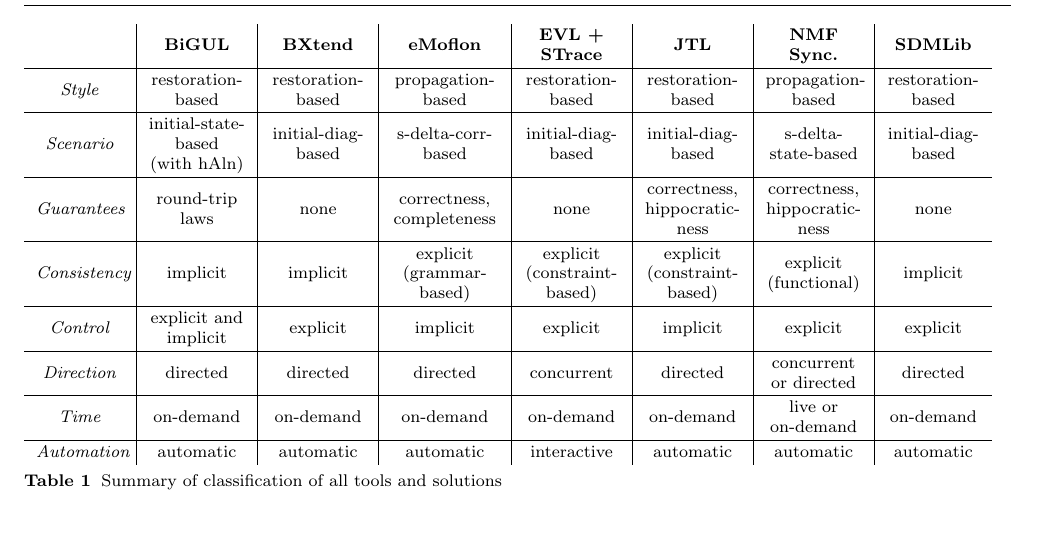
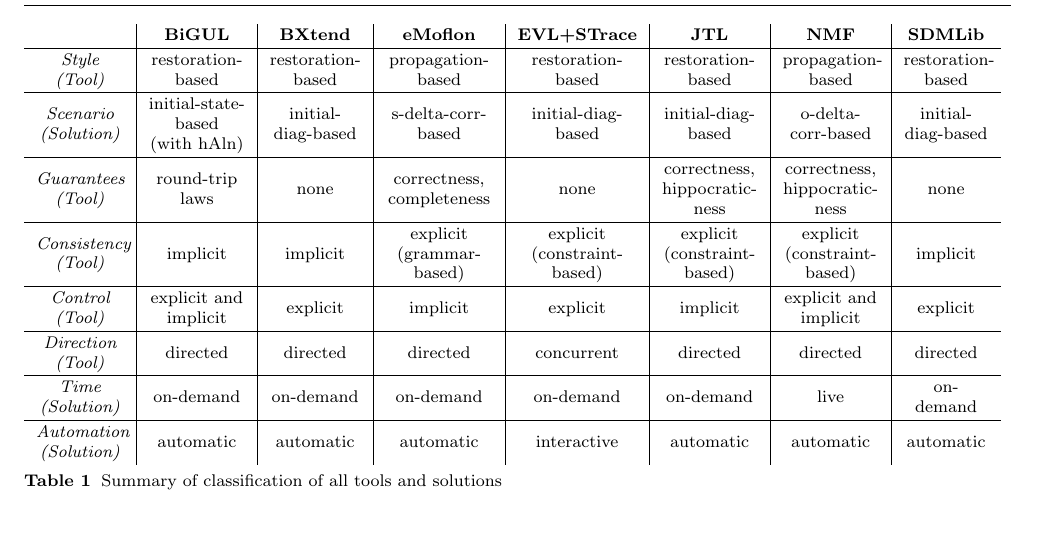
Before and after one commit to anthonyanjorin/BenchmarxSoSymJournalPaper, a LaTeX paper (main.tex, which reads sections/Solutions.tex): part of page 20 of 34, cut so that both start at the same text. Compiled offline with pdfLaTeX.

Commit message:
Improved table based on Georg Hinkel's feedback

```diff
--- a/sections/Solutions.tex
+++ b/sections/Solutions.tex
@@ -14,16 +14,16 @@
 \newcolumntype{P}[1]{>{\centering\arraybackslash}p{#1}}
 \newcolumntype{M}[1]{>{\centering\arraybackslash}m{#1}}
 \begin{table*}[!tbp]
-\begin{tabular}{M{1.55cm}|M{1.7cm}|M{1.7cm}|M{1.9cm}|M{1.7cm}|M{1.7cm}|M{1.7cm}|M{1.65cm}}
-\textit{} & \textbf{BiGUL} & \textbf{BXtend} & \textbf{eMoflon} & \textbf{EVL + STrace} & \textbf{JTL} & \textbf{NMF Sync.} & \textbf{SDMLib} \\ \hline
-\textit{Style} & restoration-based & restoration-based & propagation-based & restoration-based & restoration-based & propagation-based &  restoration-based \\ \hline
-\textit{Scenario} & initial-state-based (with~hAln) & initial-diag-based & s-delta-corr-based & initial-diag-based & initial-diag-based & s-delta-state-based &  initial-diag-based \\ \hline
-\textit{Guarantees} & round-trip laws & none & correctness, completeness & none & correctness, hippocraticness & correctness, hippocraticness &  none \\ \hline
-\textit{Consistency} & implicit & implicit & explicit (grammar-based) & explicit (constraint-based) & explicit (constraint-based) & explicit (functional) &  implicit \\ \hline
-\textit{Control} & explicit and implicit & explicit & implicit & explicit & implicit & explicit & explicit \\ \hline
-\textit{Direction} & directed & directed & directed & concurrent & directed & concurrent or directed & directed \\ \hline
-\textit{Time} & on-demand & on-demand & on-demand & on-demand & on-demand & live or on-demand & on-demand \\ \hline
-\textit{Automation} & automatic & automatic & automatic & interactive & automatic & automatic & automatic \\
+\begin{tabular}{M{1.55cm}|M{1.7cm}|M{1.6cm}|M{1.9cm}|M{2.1cm}|M{1.7cm}|M{1.7cm}|M{1.5cm}}
+\textit{} & \textbf{BiGUL} & \textbf{BXtend} & \textbf{eMoflon} & \textbf{EVL+STrace} & \textbf{JTL} & \textbf{NMF} & \textbf{SDMLib} \\ \hline
+\textit{Style (Tool)} & restoration-based & restoration-based & propagation-based & restoration-based & restoration-based & propagation-based &  restoration-based \\ \hline
+\textit{Scenario (Solution)} & initial-state-based (with~hAln) & initial-diag-based & s-delta-corr-based & initial-diag-based & initial-diag-based & o-delta-corr-based &  initial-diag-based \\ \hline
+\textit{Guarantees (Tool)} & round-trip laws & none & correctness, completeness & none & correctness, hippocraticness & correctness, hippocraticness &  none \\ \hline
+\textit{Consistency (Tool)} & implicit & implicit & explicit (grammar-based) & explicit (constraint-based) & explicit (constraint-based) & explicit (constraint-based) &  implicit \\ \hline
+\textit{Control (Tool)} & explicit and implicit & explicit & implicit & explicit & implicit & explicit and implicit & explicit \\ \hline
+\textit{Direction (Tool)} & directed & directed & directed & concurrent & directed & directed & directed \\ \hline
+\textit{Time (Solution)} & on-demand & on-demand & on-demand & on-demand & on-demand & live & on-demand \\ \hline
+\textit{Automation (Solution)} & automatic & automatic & automatic & interactive & automatic & automatic & automatic \\
 \end{tabular}
 \caption{Summary of classification of all tools and solutions}
 \label{tab:features-all-tools}
```
